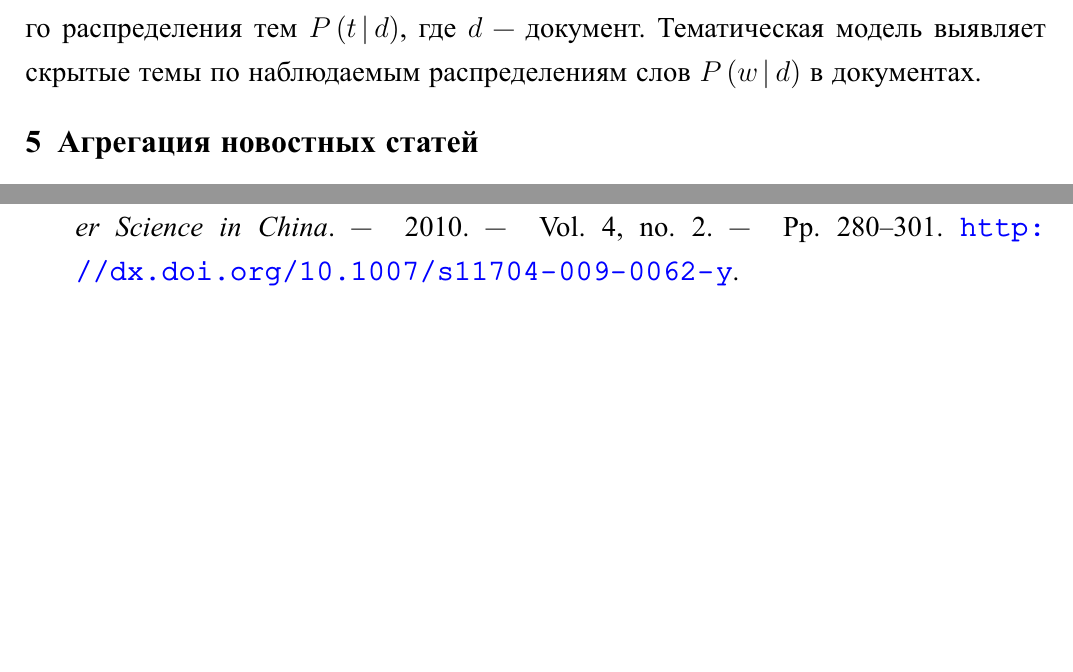
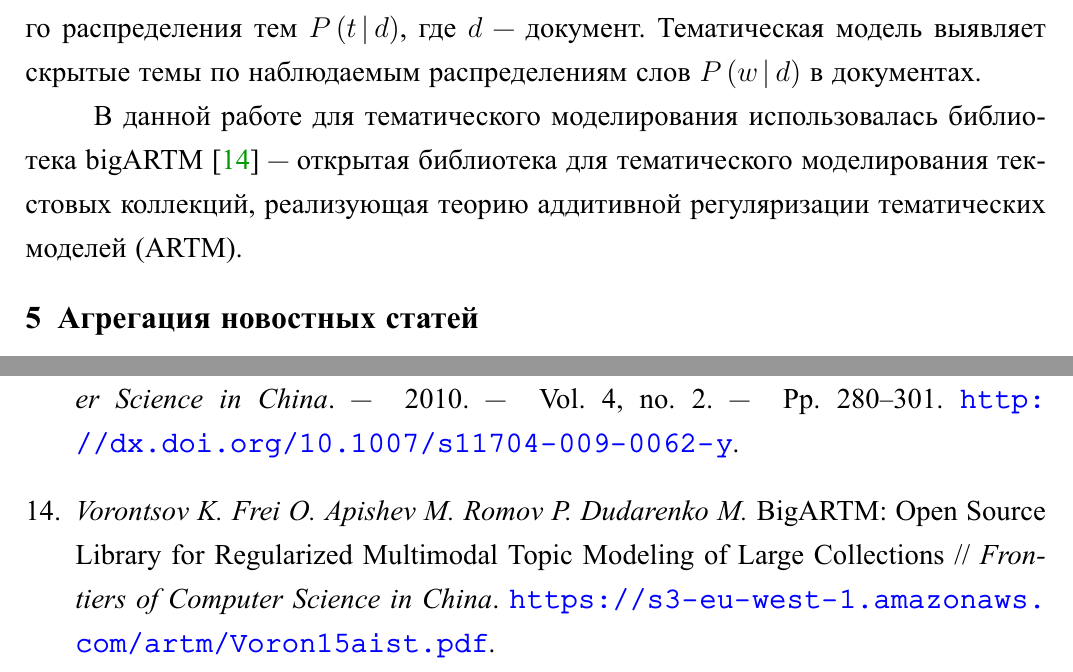
Before and after one commit to yutkin/News-Aggregator, a LaTeX document (docs/main.tex, which reads docs/biblio.bib): two parts of pages 13 and 19 of 21, joined at a grey line, cut so that both start at the same text, the shorter picture padded with empty space. The pictures show the PDF file docs/main.pdf that the author committed with the source.

Commit message:
Added bigartm

```diff
--- a/docs/biblio.bib
+++ b/docs/biblio.bib
@@ -124,6 +124,13 @@
 	url="http://dx.doi.org/10.1007/s11704-009-0062-y"
 }
 
+@Article{bigartm,
+	author="Vorontsov K., Frei O., Apishev M., Romov P., Dudarenko M.",
+	title="BigARTM: Open Source Library for Regularized Multimodal Topic Modeling of Large Collections",
+	journal="Frontiers of Computer Science in China",
+	url="https://s3-eu-west-1.amazonaws.com/artm/Voron15aist.pdf"
+}
+
 
 
 @article{DBLP:journals/corr/ChenG16,
--- a/docs/main.tex
+++ b/docs/main.tex
@@ -366,6 +366,9 @@ Microsoft. Алгоритм построения деревьев в LightGBM н
 $P\left(w \,\middle|\, t\right)$, где $w$~--- слово, $t$~--- тема, и затем описывает каждый документ в виде многомерного распределения тем $P\left(t \,\middle|\, d\right)$, где $d$~--- документ. Тематическая модель выявляет скрытые темы по наблюдаемым распределениям слов
 $P\left(w \,\middle|\, d\right)$ в документах.
 
+В данной работе для тематического моделирования использовалась библиотека bigARTM \cite{bigartm} --- открытая библиотека для тематического
+моделирования текстовых коллекций, реализующая теорию аддитивной регуляризации тематических моделей (ARTM).
+
 \section{Агрегация новостных статей}
 В данной работе, в качестве меры семантической схожести двух новостей, используется косинусная мера.
 Пусть есть две новости, которые представлены в виде двух векторов $x$ и $y$. Известно, что их скалярное произведение
```
Also changed, not shown: docs/main.bbl, docs/main.pdf.
